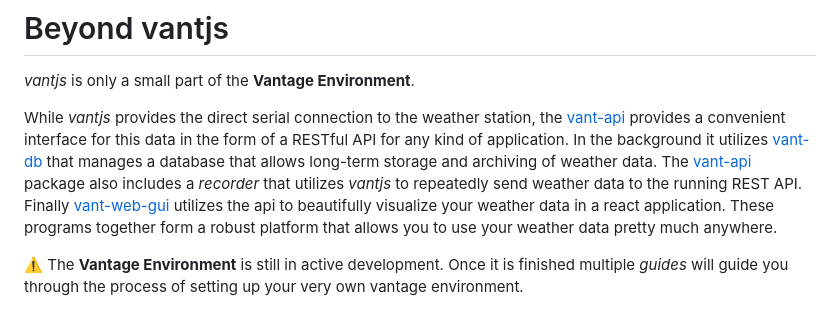
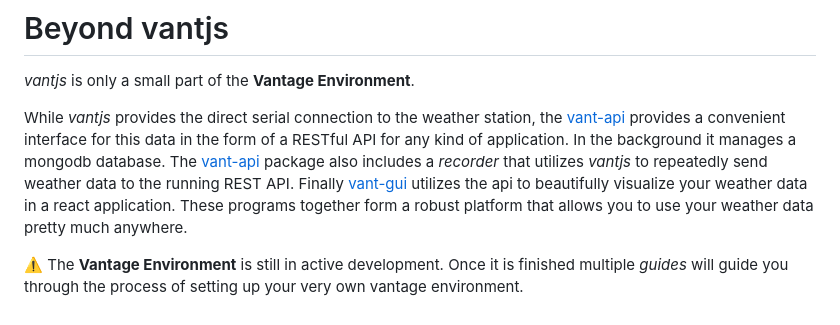
Before and after one commit to open-weather-vision/vantjs, a Markdown page: README.md, the part around the change. Drawn GitHub-style.

```diff
--- a/README.md
+++ b/README.md
@@ -83,7 +83,7 @@ This project is updated on demand. If you have discovered a bug or want to sugge
 
 _vantjs_ is only a small part of the **Vantage Environment**.
 
-While _vantjs_ provides the direct serial connection to the weather station, the [vant-api](https://github.com/harrydehix/vant-api) provides a convenient interface for this data in the form of a RESTful API for any kind of application. In the background it utilizes [vant-db](https://github.com/harrydehix/vant-db) that manages a database that allows long-term storage and archiving of weather data. The [vant-api](https://github.com/harrydehix/vant-api) package also includes a _recorder_ that utilizes _vantjs_ to repeatedly send weather data to the running REST API. Finally [vant-web-gui](https://github.com/harrydehix/vant-web-gui) utilizes the api to beautifully visualize your weather data in a react application.
+While _vantjs_ provides the direct serial connection to the weather station, the [vant-api](https://github.com/harrydehix/vant-api) provides a convenient interface for this data in the form of a RESTful API for any kind of application. In the background it manages a mongodb database. The [vant-api](https://github.com/harrydehix/vant-api) package also includes a _recorder_ that utilizes _vantjs_ to repeatedly send weather data to the running REST API. Finally [vant-gui](https://github.com/harrydehix/vant-gui) utilizes the api to beautifully visualize your weather data in a react application.
 These programs together form a robust platform that allows you to use your weather data pretty much anywhere.
 
 ⚠️ The **Vantage Environment** is still in active development. Once it is finished multiple _guides_ will guide you through the process of setting up your very own vantage environment.
```
